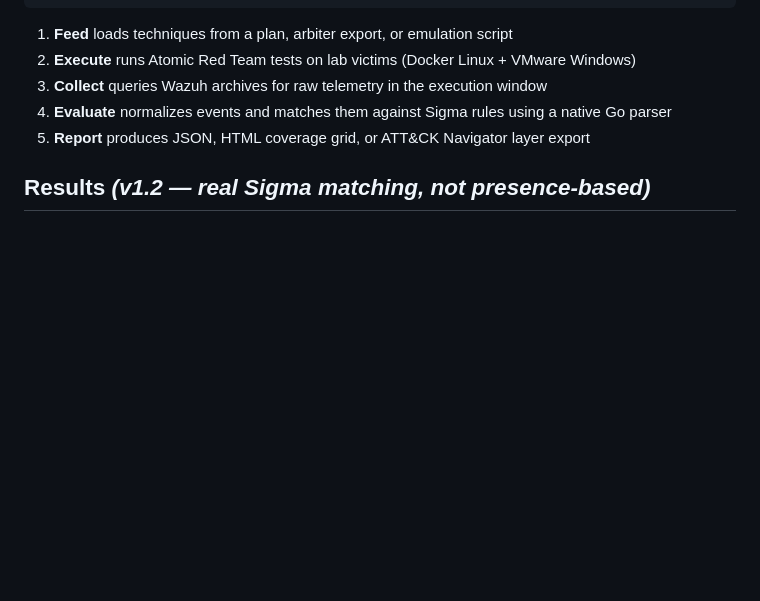
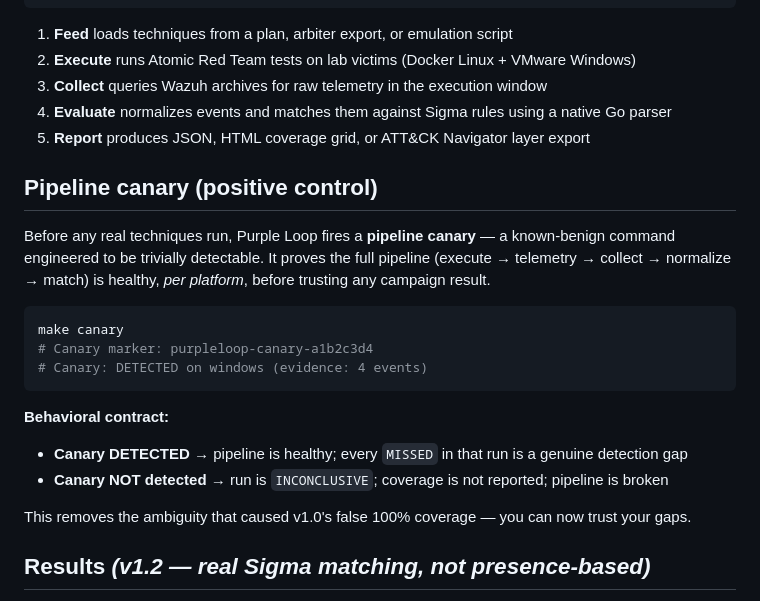
Before and after one commit to jayelbotvibe-web/purple-loop, a Markdown page: README.md, the part around the change. GitHub-like rendering; blank space fills up the shorter version.

Commit message:
docs: add pipeline canary section to README — behavioral contract, why it matters

````diff
--- a/README.md
+++ b/README.md
@@ -34,6 +34,24 @@ threat-intel-arbiter ──→ priority-ordered plan ──→ Execute ──→
 3. **Collect** queries Wazuh archives for raw telemetry in the execution window
 4. **Evaluate** normalizes events and matches them against Sigma rules using a native Go parser
 5. **Report** produces JSON, HTML coverage grid, or ATT&CK Navigator layer export
+
+## Pipeline canary (positive control)
+
+Before any real techniques run, Purple Loop fires a **pipeline canary** — a known-benign command
+engineered to be trivially detectable. It proves the full pipeline (execute → telemetry → collect →
+normalize → match) is healthy, *per platform*, before trusting any campaign result.
+
+```bash
+make canary
+# Canary marker: purpleloop-canary-a1b2c3d4
+# Canary: DETECTED on windows (evidence: 4 events)
+```
+
+**Behavioral contract:**
+- **Canary DETECTED** → pipeline is healthy; every `MISSED` in that run is a genuine detection gap
+- **Canary NOT detected** → run is `INCONCLUSIVE`; coverage is not reported; pipeline is broken
+
+This removes the ambiguity that caused v1.0's false 100% coverage — you can now trust your gaps.
 
 ## Results  *(v1.2 — real Sigma matching, not presence-based)*
 
````
